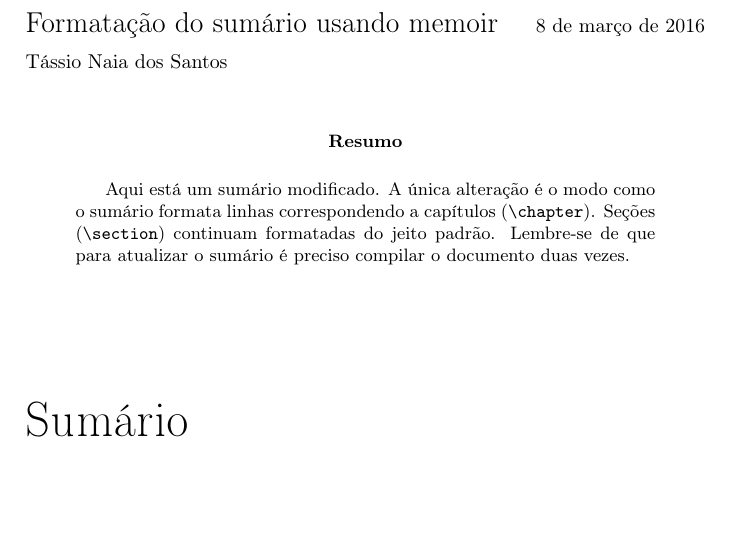
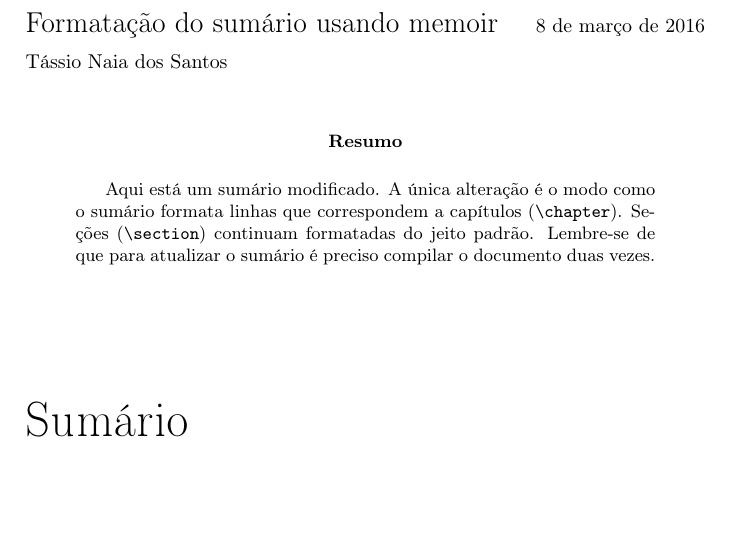
Before and after one commit to tnaia/mooc-latex, a LaTeX book (sumario/sumario-simples.tex): part of page 1 of 14, cut so that both start at the same text. Compiled offline with pdfLaTeX.

Commit message:
melhorar frase

```diff
--- a/sumario/sumario-simples.tex
+++ b/sumario/sumario-simples.tex
@@ -77,7 +77,7 @@
 \begin{abstract}
 Aqui está um sumário modificado.
 A única alteração é o~modo como o~sumário formata linhas
-correspondendo a~capítulos (\cs{chapter}).
+que correspondem a~capítulos (\cs{chapter}).
 Seções (\cs{section}) continuam formatadas
 do jeito padrão.
 Lembre-se de que para atualizar o sumário é preciso compilar
```
